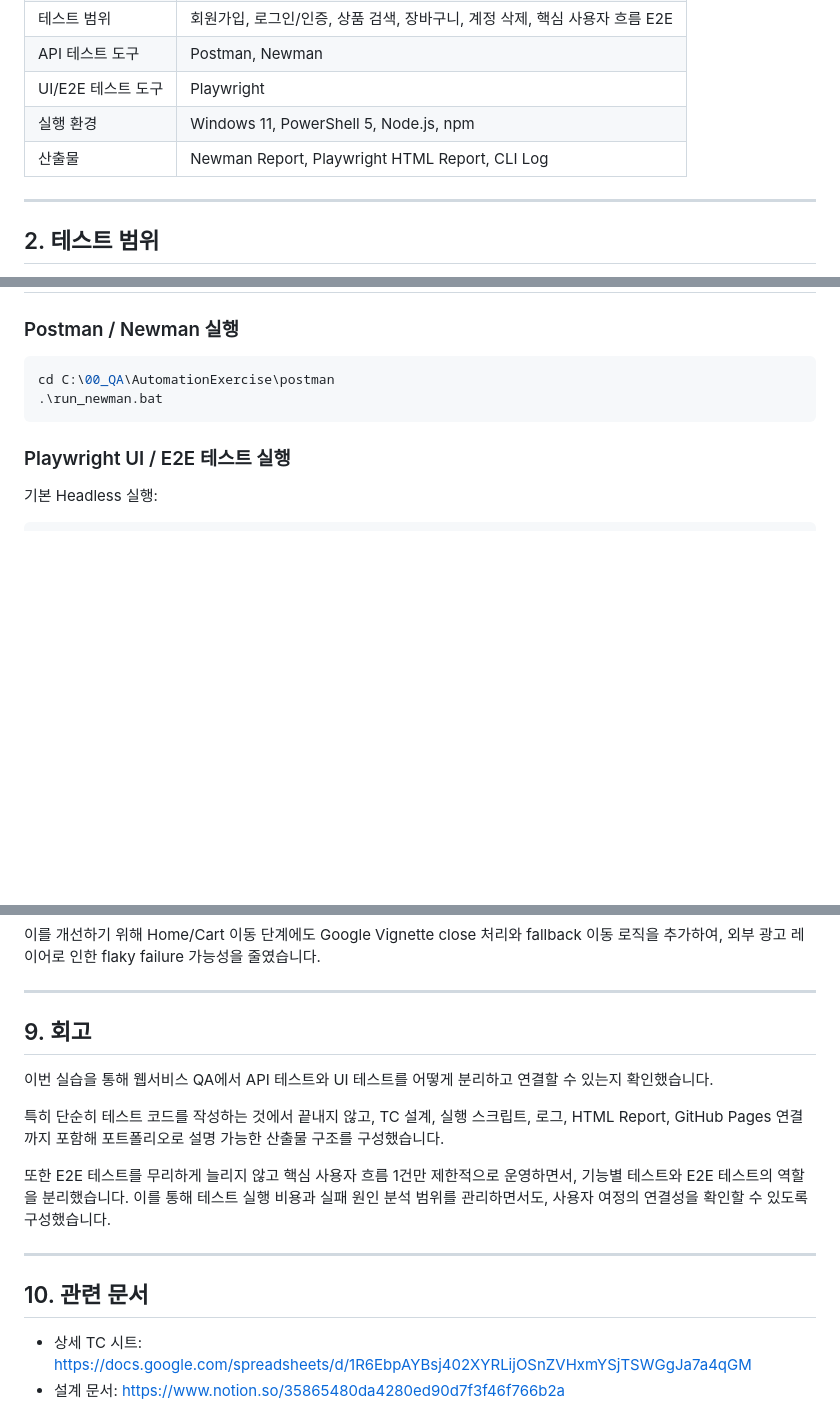
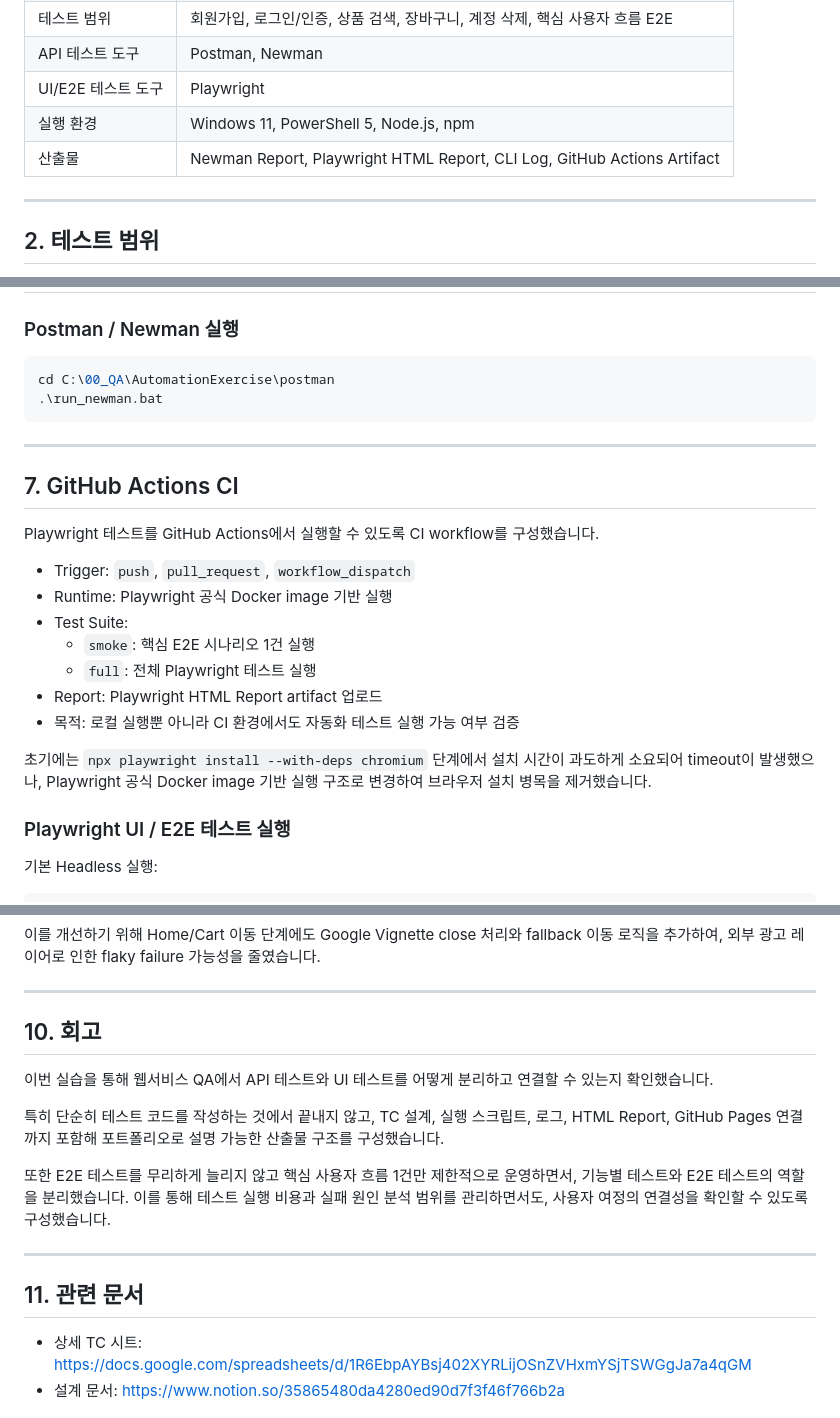
Before and after one commit to Eden0316/AutomationExercise, a Markdown page: README.md, 3 parts joined by grey strips. Rendered like a GitHub page; blank space fills up the shorter version.

Commit message:
Enhance README with CI details and output updates
Added GitHub Actions CI section and updated output artifacts.

````diff
--- a/README.md
+++ b/README.md
@@ -16,7 +18,7 @@ Automation Exercise 공개 서비스를 대상으로 **Postman/Newman API 테스
 | API 테스트 도구 | Postman, Newman |
 | UI/E2E 테스트 도구 | Playwright |
 | 실행 환경 | Windows 11, PowerShell 5, Node.js, npm |
-| 산출물 | Newman Report, Playwright HTML Report, CLI Log |
+| 산출물 | Newman Report, Playwright HTML Report, CLI Log, GitHub Actions Artifact |
 
 ---
 
@@ -163,6 +165,22 @@ cd C:\00_QA\AutomationExercise\postman
 .\run_newman.bat
 ```
 
+---
+
+## 7. GitHub Actions CI
+
+Playwright 테스트를 GitHub Actions에서 실행할 수 있도록 CI workflow를 구성했습니다.
+
+- Trigger: `push`, `pull_request`, `workflow_dispatch`
+- Runtime: Playwright 공식 Docker image 기반 실행
+- Test Suite:
+  - `smoke`: 핵심 E2E 시나리오 1건 실행
+  - `full`: 전체 Playwright 테스트 실행
+- Report: Playwright HTML Report artifact 업로드
+- 목적: 로컬 실행뿐 아니라 CI 환경에서도 자동화 테스트 실행 가능 여부 검증
+
+초기에는 `npx playwright install --with-deps chromium` 단계에서 설치 시간이 과도하게 소요되어 timeout이 발생했으나, Playwright 공식 Docker image 기반 실행 구조로 변경하여 브라우저 설치 병목을 제거했습니다.
+
 ### Playwright UI / E2E 테스트 실행
 
 기본 Headless 실행:
@@ -260,7 +278,7 @@ E2E 테스트는 신규 계정을 생성하고 계정 삭제까지 수행하는
 
 ---
 
-## 9. 회고
+## 10. 회고
 
 이번 실습을 통해 웹서비스 QA에서 API 테스트와 UI 테스트를 어떻게 분리하고 연결할 수 있는지 확인했습니다.
 
@@ -270,7 +288,7 @@ E2E 테스트는 신규 계정을 생성하고 계정 삭제까지 수행하는
 
 ---
 
-## 10. 관련 문서
+## 11. 관련 문서
 
 - 상세 TC 시트: https://docs.google.com/spreadsheets/d/1R6EbpAYBsj402XYRLijOSnZVHxmYSjTSWGgJa7a4qGM
 - 설계 문서: https://www.notion.so/35865480da4280ed90d7f3f46f766b2a
````
Also changed, not shown: other parts of README.md (+4 -2 lines).
